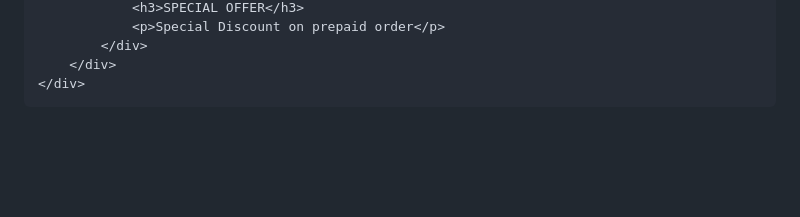
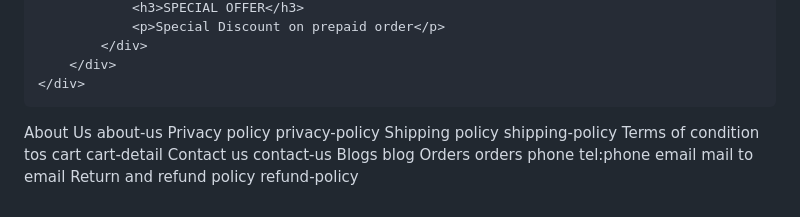
Before and after one commit to hellokanhaiya/Toss-Coin, a Markdown page: README.md, the part around the change. Rendered like a GitHub page; blank space fills up the shorter version.

```diff
--- a/README.md
+++ b/README.md
@@ -108,3 +108,17 @@
             </div>
         </div>
     </div>
+
+
+
+About Us    about-us
+Privacy policy  privacy-policy
+Shipping policy  shipping-policy
+Terms of condition  tos
+cart     cart-detail
+Contact us   contact-us
+Blogs blog
+Orders orders
+phone   tel:phone
+email mail to email
+Return and refund policy   refund-policy
```
